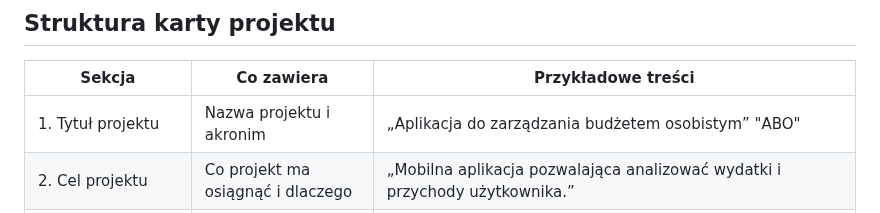
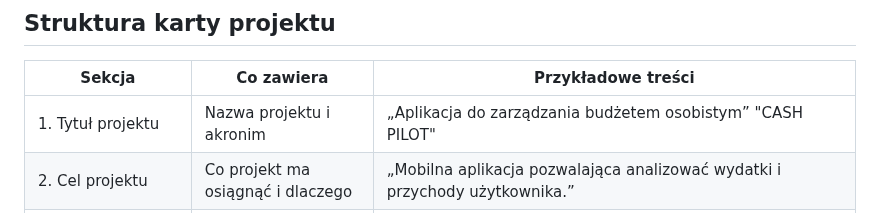
Before and after one commit to RobertP80/Aplikacja-do-zarzadzania-budzetem-osobistym, a Markdown page: Karta_projektu.md, the part around the change. Drawn GitHub-style.

```diff
--- a/Karta_projektu.md
+++ b/Karta_projektu.md
@@ -6,7 +6,7 @@ Karta projektu to pierwszy oficjalny dokument projektowy, który opisuje jego po
 
 |Sekcja|Co zawiera|Przykładowe treści|
 |---------------------|-------------------------------------------------|--------------------------------------|
-|1. Tytuł projektu|Nazwa projektu i akronim|„Aplikacja do zarządzania budżetem osobistym” "ABO" |
+|1. Tytuł projektu|Nazwa projektu i akronim|„Aplikacja do zarządzania budżetem osobistym” "CASH PILOT" |
 |2. Cel projektu|Co projekt ma osiągnąć i dlaczego|„Mobilna aplikacja pozwalająca analizować wydatki i przychody użytkownika.”
 |3. Uzasadnienie biznesowe / edukacyjne|Dlaczego projekt jest potrzebny|„Projekt „Aplikacja do zarządzania budżetem osobistym” odpowiada na rosnącą potrzebę łatwego kontrolowania wydatków i planowania finansów. Umożliwia użytkownikom monitorowanie budżetu, analizowanie nawyków zakupowych i podejmowanie bardziej świadomych decyzji. Ma również wartość edukacyjną, wspierając rozwój kompetencji finansowych poprzez praktyczne zastosowanie.”|
 |4. Zakres projektu|Co wchodzi w zakres i co jest poza zakresem|„Zakres projektu obejmuje stworzenie podstawowej wersji aplikacji do zarządzania budżetem osobistym, wraz z funkcjami dodawania transakcji, ich kategoryzacji oraz prezentacji prostych statystyk. Poza zakresem znajdują się integracje z bankami, prognozowanie finansowe oraz rozszerzone wersje wieloplatformowe.”|
```
